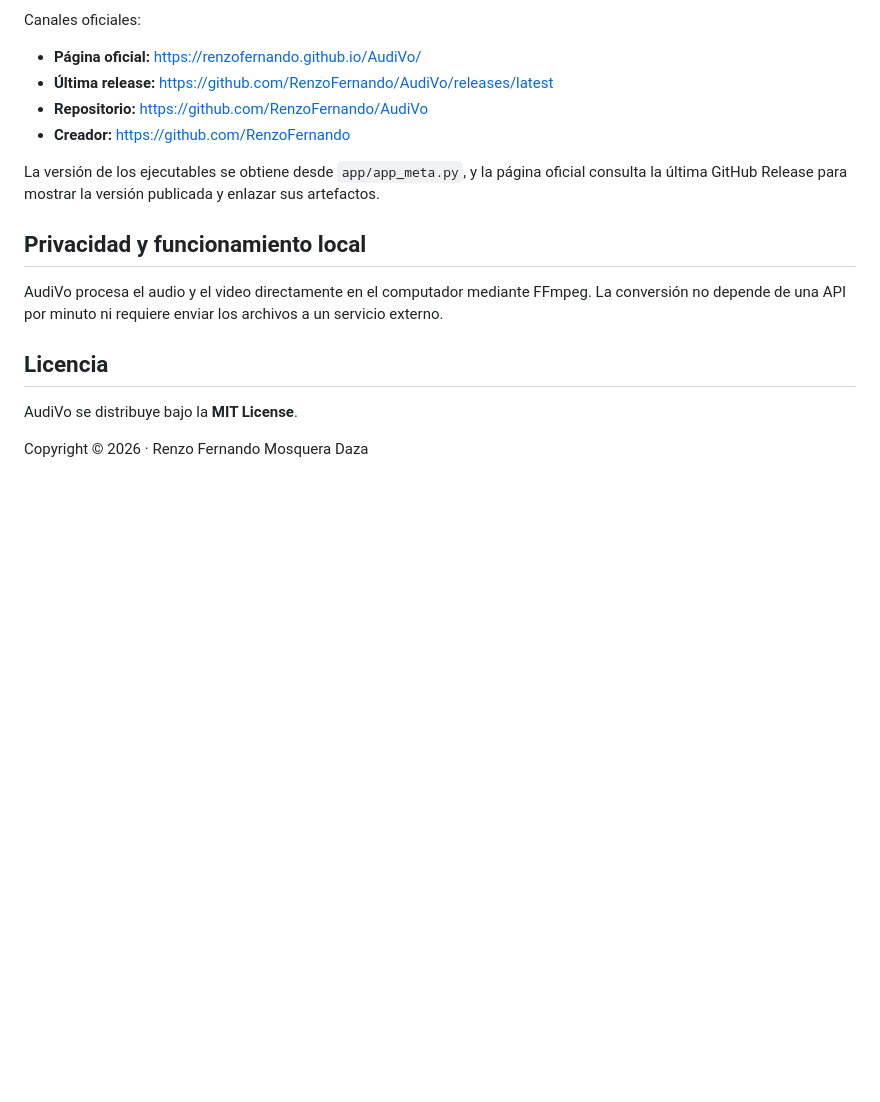
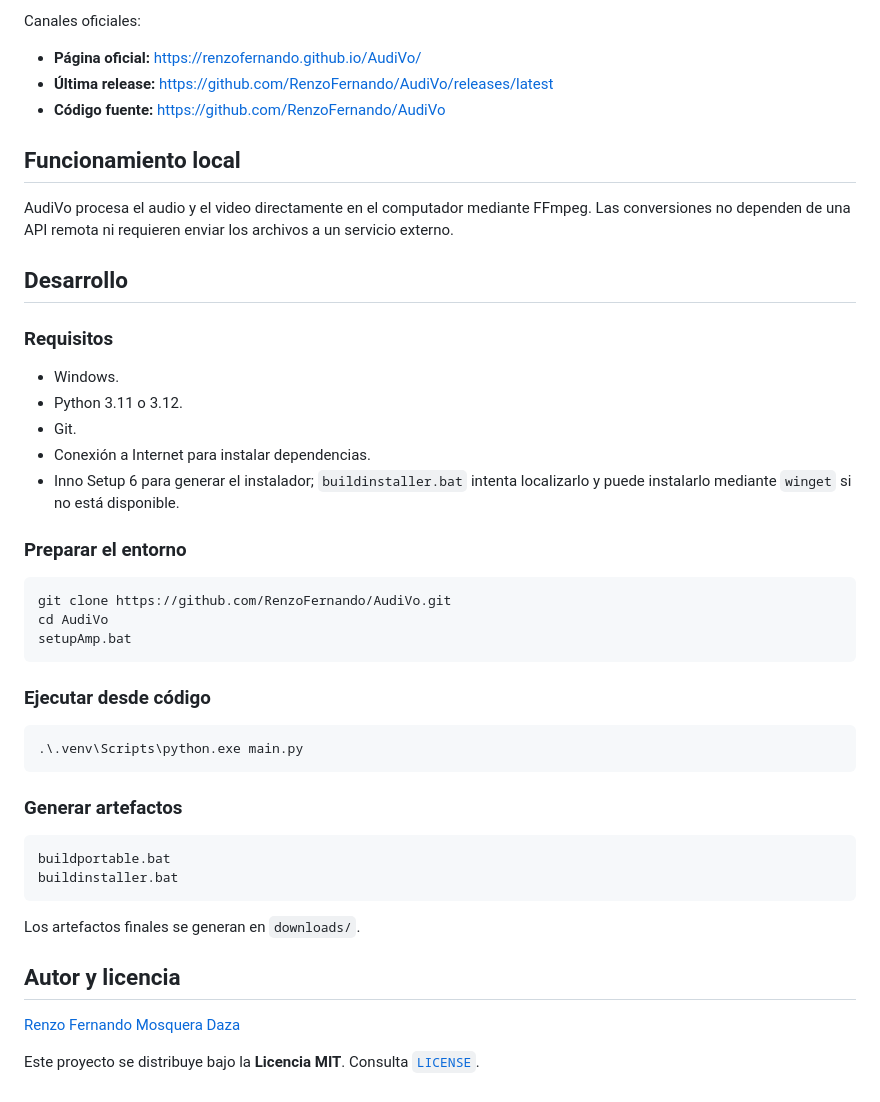
Before and after one commit to RenzoFernando/AudiVo, a Markdown page: README.md, the part around one of its changes. GitHub-like rendering; blank space fills up the shorter version.

````diff
--- a/README.md
+++ b/README.md
@@ -84,17 +77,47 @@ Canales oficiales:
 
 - **Página oficial:** https://renzofernando.github.io/AudiVo/
 - **Última release:** https://github.com/RenzoFernando/AudiVo/releases/latest
-- **Repositorio:** https://github.com/RenzoFernando/AudiVo
-- **Creador:** https://github.com/RenzoFernando
+- **Código fuente:** https://github.com/RenzoFernando/AudiVo
 
-La versión de los ejecutables se obtiene desde `app/app_meta.py`, y la página oficial consulta la última GitHub Release para mostrar la versión publicada y enlazar sus artefactos.
+## Funcionamiento local
 
-## Privacidad y funcionamiento local
+AudiVo procesa el audio y el video directamente en el computador mediante FFmpeg. Las conversiones no dependen de una API remota ni requieren enviar los archivos a un servicio externo.
 
-AudiVo procesa el audio y el video directamente en el computador mediante FFmpeg. La conversión no depende de una API por minuto ni requiere enviar los archivos a un servicio externo.
+## Desarrollo
 
-## Licencia
+### Requisitos
 
-AudiVo se distribuye bajo la **MIT License**.
+- Windows.
+- Python 3.11 o 3.12.
+- Git.
+- Conexión a Internet para instalar dependencias.
+- Inno Setup 6 para generar el instalador; `buildinstaller.bat` intenta localizarlo y puede instalarlo mediante `winget` si no está disponible.
 
-Copyright © 2026 · Renzo Fernando Mosquera Daza
+### Preparar el entorno
+
+```batch
+git clone https://github.com/RenzoFernando/AudiVo.git
+cd AudiVo
+setupAmp.bat
+```
+
+### Ejecutar desde código
+
+```batch
+.\.venv\Scripts\python.exe main.py
+```
+
+### Generar artefactos
+
+```batch
+buildportable.bat
+buildinstaller.bat
+```
+
+Los artefactos finales se generan en `downloads/`.
+
+## Autor y licencia
+
+[Renzo Fernando Mosquera Daza](https://github.com/RenzoFernando)
+
+Este proyecto se distribuye bajo la **Licencia MIT**. Consulta [`LICENSE`](LICENSE).
````
Also changed, not shown: other parts of README.md (+25 -32 lines).
